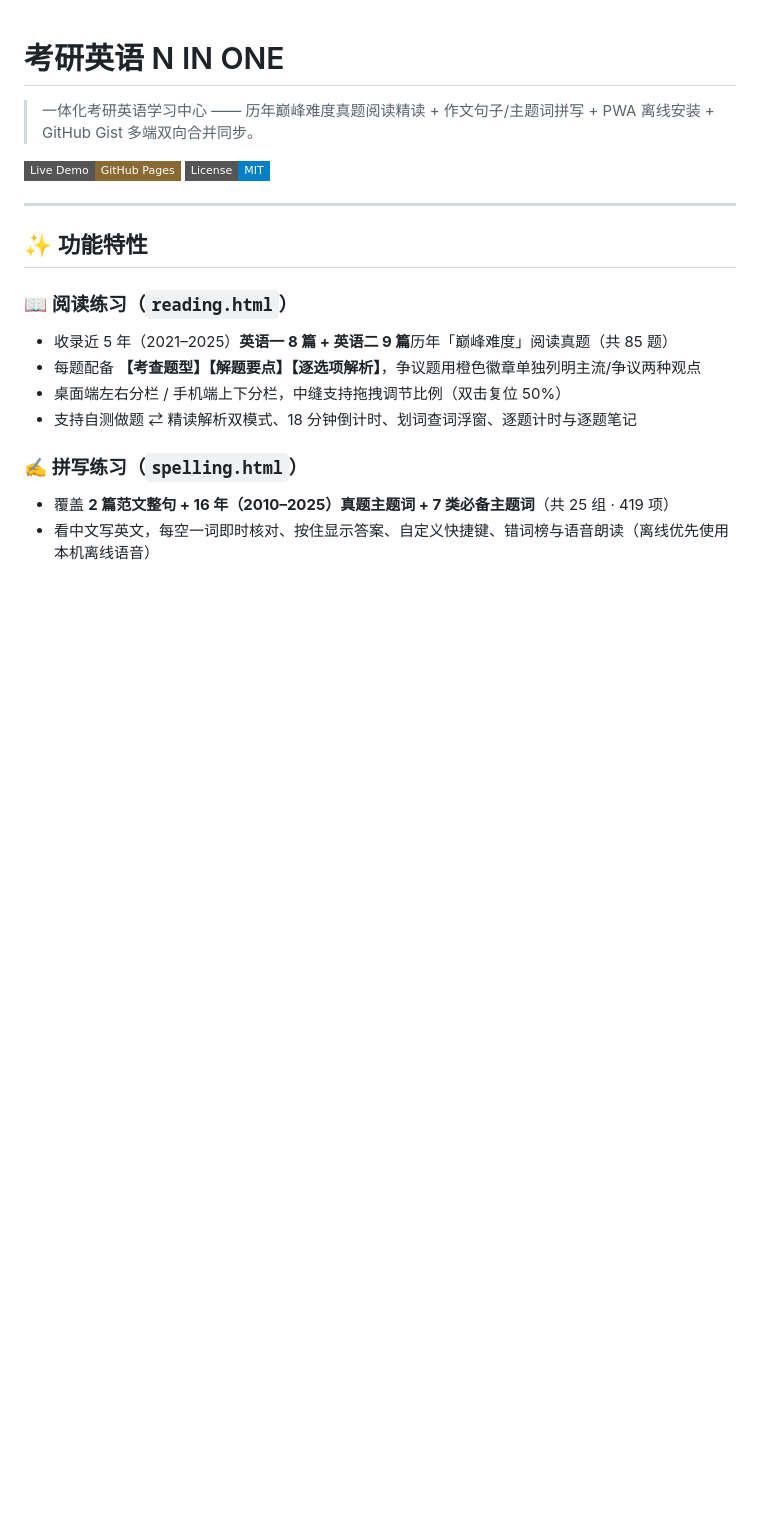
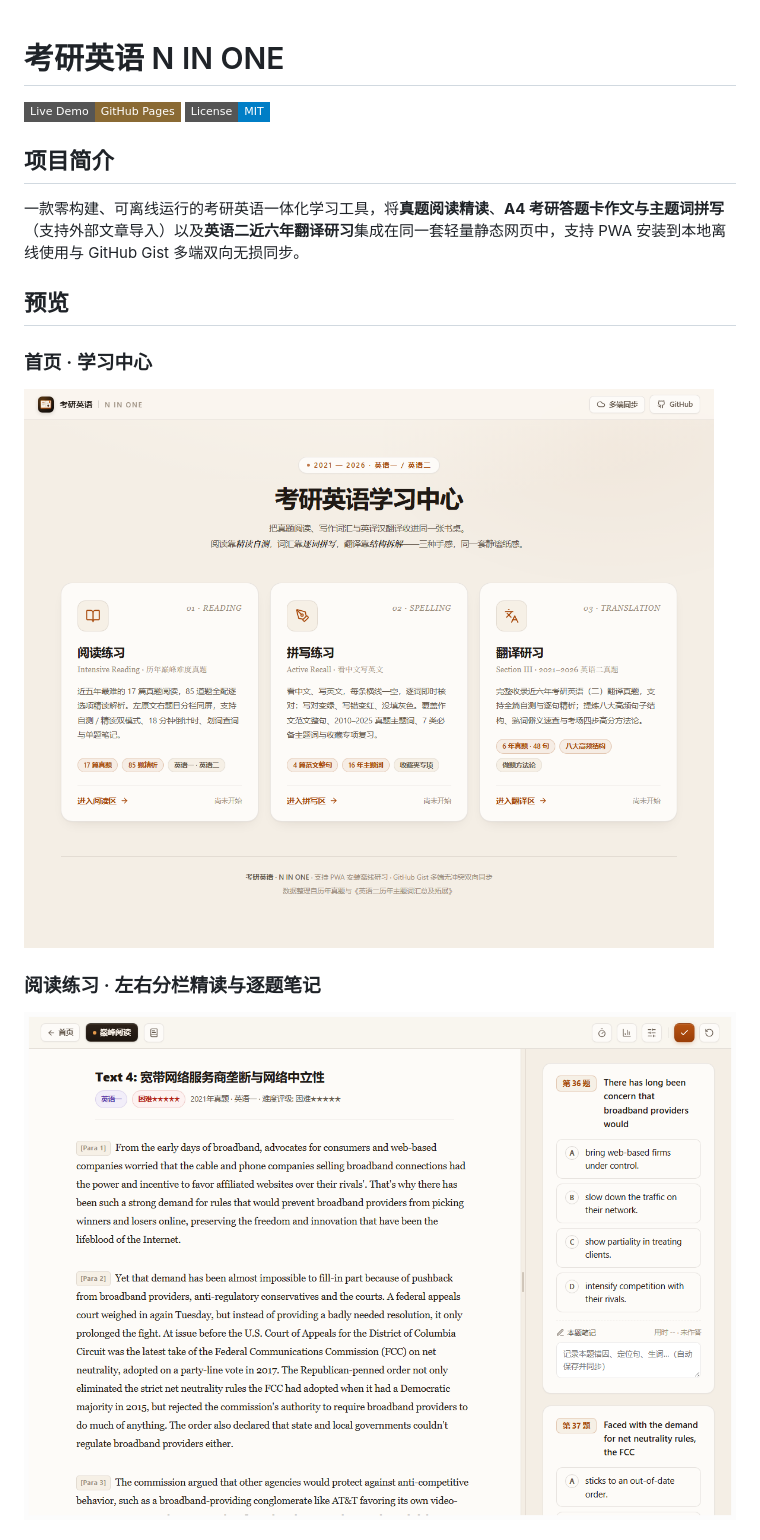
Before and after one commit to mintonight/kaoyan-english-n-in-one, a Markdown page: README.md, the part around one of its changes. Drawn GitHub-style; pictures changed too: images/preview/home.png (added), images/preview/reading.png (added); badges without logos; blank space fills up the shorter version.

```diff
--- a/README.md
+++ b/README.md
@@ -1,21 +1,17 @@
 # 考研英语 N IN ONE
 
-> 一体化考研英语学习中心 —— 历年巅峰难度真题阅读精读 + 作文句子/主题词拼写 + PWA 离线安装 + GitHub Gist 多端双向合并同步。
+[![Live Demo](https://img.shields.io/badge/Live%20Demo-GitHub%20Pages-8a6a34?style=flat-square)](https://mintonight.github.io/kaoyan-english-n-in-one/)
+[![License](https://img.shields.io/badge/License-MIT-blue?style=flat-square)](./LICENSE)
 
-[![Live Demo](https://img.shields.io/badge/Live%20Demo-GitHub%20Pages-8a6a34?style=flat-square)](https://mintonight.github.io/kaoyan-english-n-in-one/)
-[![License](https://img.shields.io/badge/License-MIT-blue?style=flat-square)](#license)
+## 项目简介
 
----
+一款零构建、可离线运行的考研英语一体化学习工具，将**真题阅读精读**、**A4 考研答题卡作文与主题词拼写**（支持外部文章导入）以及**英语二近六年翻译研习**集成在同一套轻量静态网页中，支持 PWA 安装到本地离线使用与 GitHub Gist 多端双向无损同步。
 
-## ✨ 功能特性
+## 预览
 
-### 📖 阅读练习（`reading.html`）
-- 收录近 5 年（2021–2025）**英语一 8 篇 + 英语二 9 篇**历年「巅峰难度」阅读真题（共 85 题）
-- 每题配备 **【考查题型】【解题要点】【逐选项解析】**，争议题用橙色徽章单独列明主流/争议两种观点
-- 桌面端左右分栏 / 手机端上下分栏，中缝支持拖拽调节比例（双击复位 50%）
-- 支持自测做题 ⇄ 精读解析双模式、18 分钟倒计时、划词查词浮窗、逐题计时与逐题笔记
+### 首页 · 学习中心
+![首页预览](./images/preview/home.png)
 
-### ✍️ 拼写练习（`spelling.html`）
-- 覆盖 **2 篇范文整句 + 16 年（2010–2025）真题主题词 + 7 类必备主题词**（共 25 组 · 419 项）
-- 看中文写英文，每空一词即时核对、按住显示答案、自定义快捷键、错词榜与语音朗读（离线优先使用本机离线语音）
+### 阅读练习 · 左右分栏精读与逐题笔记
+![阅读练习预览](./images/preview/reading.png)
 
```
Also changed, not shown: other parts of README.md (+15 -39 lines), images/preview/spelling.png (added), images/preview/translation.png (added).
